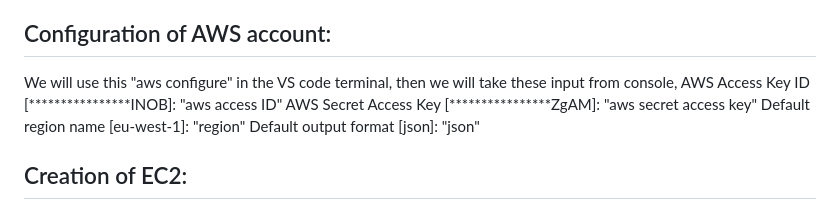
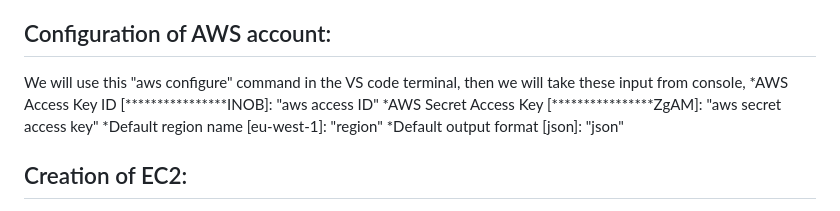
Before and after one commit to abhishekchaudhary2810/Network-CA, a Markdown page: README.md, the part around the change. Drawn GitHub-style.

```diff
--- a/README.md
+++ b/README.md
@@ -21,11 +21,11 @@ This project describes the steps involved in creation of an AWS EC2 instance wit
 
 ## Configuration of AWS account:
 
-  We will use this "aws configure" in the VS code terminal, then we will take these input from console,
-AWS Access Key ID [****************INOB]: "aws access ID"
-AWS Secret Access Key [****************ZgAM]: "aws secret access key"
-Default region name [eu-west-1]: "region"
-Default output format [json]: "json"
+  We will use this "aws configure" command in the VS code terminal, then we will take these input from console,
+  *AWS Access Key ID [****************INOB]: "aws access ID"
+  *AWS Secret Access Key [****************ZgAM]: "aws secret access key"
+  *Default region name [eu-west-1]: "region"
+  *Default output format [json]: "json"
 
 ## Creation of EC2:
 
```
